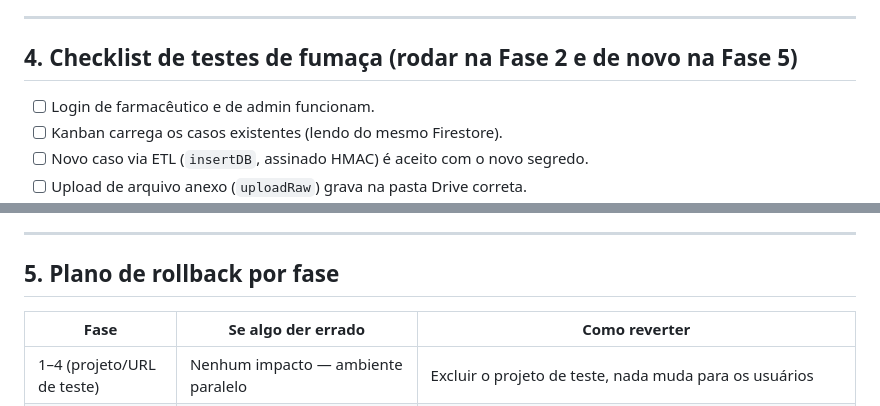
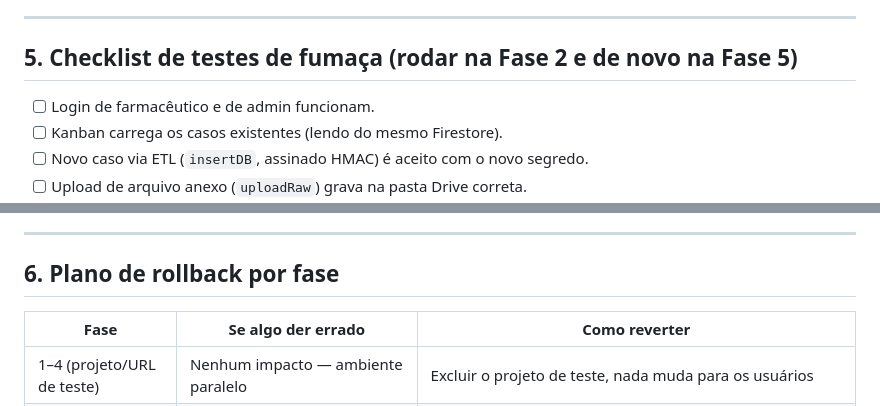
Before and after one commit to giselecan/vigiram-gas, a Markdown page: plano_migracao_conta_pessoal.md, 2 parts joined by grey strips. Drawn GitHub-style.

```diff
--- a/plano_migracao_conta_pessoal.md
+++ b/plano_migracao_conta_pessoal.md
@@ -282,7 +341,7 @@ com cada passo validado antes do próximo:
 
 ---
 
-## 4. Checklist de testes de fumaça (rodar na Fase 2 e de novo na Fase 5)
+## 5. Checklist de testes de fumaça (rodar na Fase 2 e de novo na Fase 5)
 
 - [ ] Login de farmacêutico e de admin funcionam.
 - [ ] Kanban carrega os casos existentes (lendo do mesmo Firestore).
@@ -303,7 +362,7 @@ com cada passo validado antes do próximo:
 
 ---
 
-## 5. Plano de rollback por fase
+## 6. Plano de rollback por fase
 
 | Fase | Se algo der errado | Como reverter |
 |---|---|---|
```
Also changed, not shown: other parts of plano_migracao_conta_pessoal.md (+69 -7 lines).
